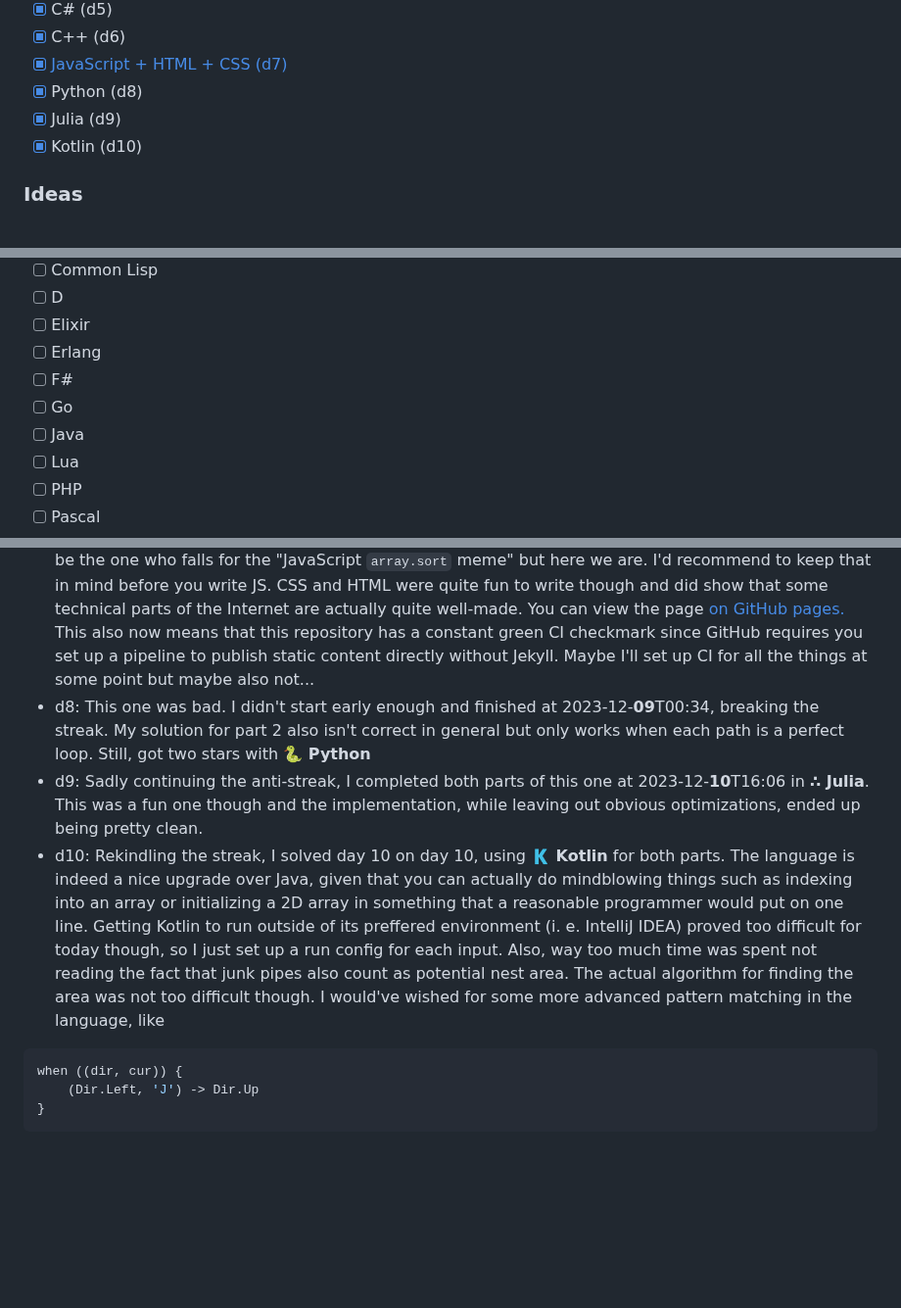
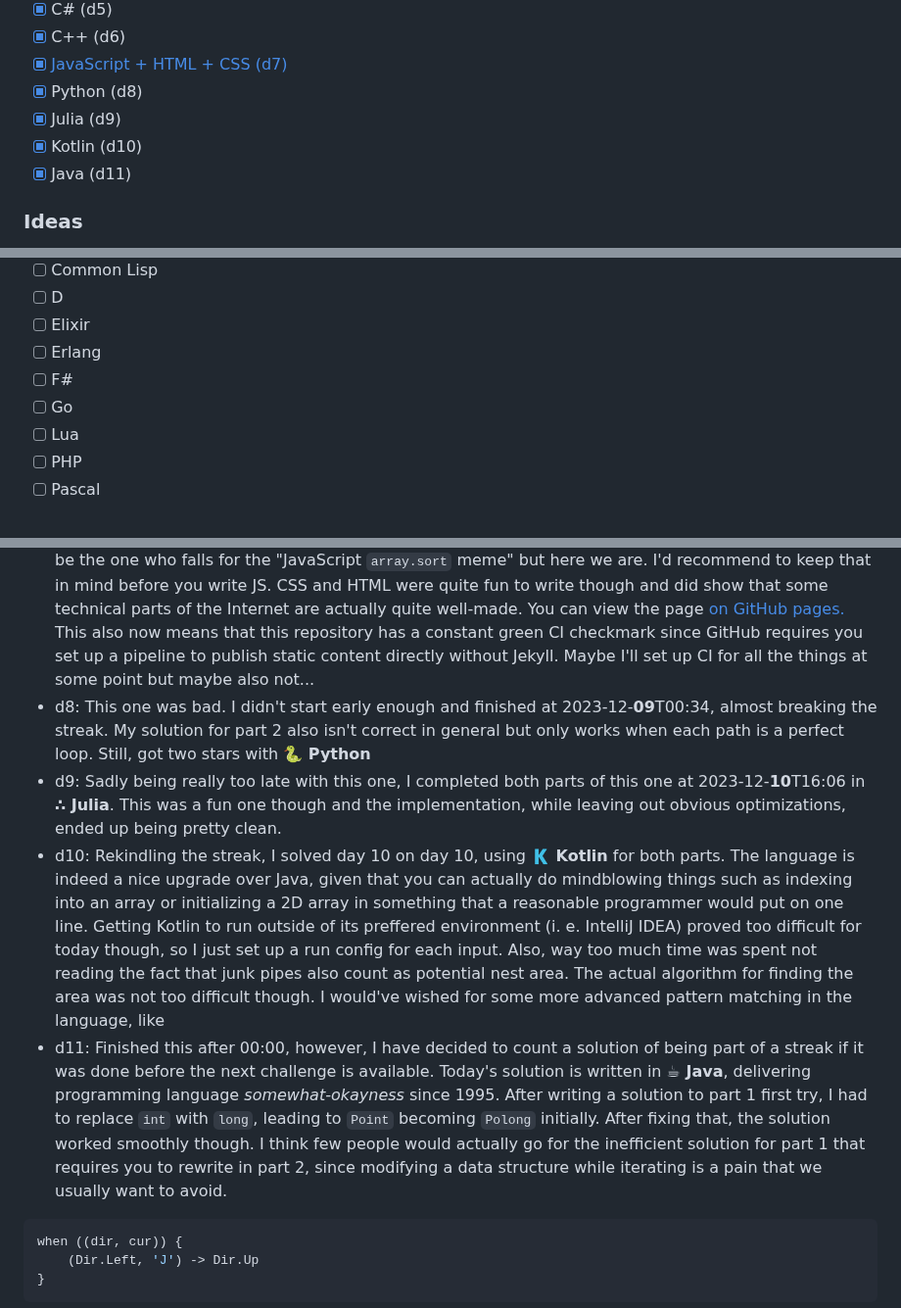
Before and after one commit to maxi0604/aoc2023, a Markdown page: README.md, 3 parts joined by grey strips. Shown at 98% size. GitHub-like rendering; blank space fills up the shorter version.

Commit message:
Check off java

````diff
--- a/README.md
+++ b/README.md
@@ -22,6 +22,7 @@ With descending priority:
 - [x] Python (d8)
 - [x] Julia (d9)
 - [x] Kotlin (d10)
+- [x] Java (d11)
 ### Ideas
 - [ ] ARM Assembly
 - [ ] Ada
@@ -33,7 +34,6 @@ With descending priority:
 - [ ] Erlang
 - [ ] F#
 - [ ] Go
-- [ ] Java
 - [ ] Lua
 - [ ] PHP
 - [ ] Pascal
@@ -65,9 +65,10 @@ MIT. Feel free to use the code presented here as e. g. a starting point for stru
 - d5: Wrote both parts in **#️⃣ C#**. No complaints about the language, considering that it's a spiced up Java and my childhood programming language. Part 1 went over easily. Part 2 took forever because of my aversion to rewriting completely exactly when it would be the right time to do so, as well as imperative programming badness. All in all, got done though.
 - d6: Wrote both parts in **➕ C++** while not at home. Bruteforce was way fast enough. Had integer overflow on part 2.
 - d7: Had I known about the theme of this day beforehand, I would've reserved OCaml for it. Instead, I decided it would be fun to build a nice little page for it with **🌐 JavaScript, HTML and CSS**. While that probably took more time than actually writing the code, it was a fun experience. Also, I didn't think I'd be the one who falls for the "JavaScript `array.sort` meme" but here we are. I'd recommend to keep that in mind before you write JS. CSS and HTML were quite fun to write though and did show that some technical parts of the Internet are actually quite well-made. You can view the page [on GitHub pages.](https://maxi0604.github.io/aoc2023/d7) This also now means that this repository has a constant green CI checkmark since GitHub requires you set up a pipeline to publish static content directly without Jekyll. Maybe I'll set up CI for all the things at some point but maybe also not...
-- d8: This one was bad. I didn't start early enough and finished at 2023-12-**09**T00:34, breaking the streak. My solution for part 2 also isn't correct in general but only works when each path is a perfect loop. Still, got two stars with **🐍 Python**
-- d9: Sadly continuing the anti-streak, I completed both parts of this one at 2023-12-**10**T16:06 in **∴ Julia**. This was a fun one though and the implementation, while leaving out obvious optimizations, ended up being pretty clean.
+- d8: This one was bad. I didn't start early enough and finished at 2023-12-**09**T00:34, almost breaking the streak. My solution for part 2 also isn't correct in general but only works when each path is a perfect loop. Still, got two stars with **🐍 Python**
+- d9: Sadly being really too late with this one, I completed both parts of this one at 2023-12-**10**T16:06 in **∴ Julia**. This was a fun one though and the implementation, while leaving out obvious optimizations, ended up being pretty clean.
 - d10: Rekindling the streak, I solved day 10 on day 10, using **🇰 Kotlin** for both parts. The language is indeed a nice upgrade over Java, given that you can actually do mindblowing things such as indexing into an array or initializing a 2D array in something that a reasonable programmer would put on one line. Getting Kotlin to run outside of its preffered environment (i. e. IntelliJ IDEA) proved too difficult for today though, so I just set up a run config for each input. Also, way too much time was spent not reading the fact that junk pipes also count as potential nest area. The actual algorithm for finding the area was not too difficult though. I would've wished for some more advanced pattern matching in the language, like
+- d11: Finished this after 00:00, however, I have decided to count a solution of being part of a streak if it was done before the next challenge is available. Today's solution is written in **☕ Java**, delivering programming language *somewhat-okayness* since 1995. After writing a solution to part 1 first try, I had to replace `int` with `long`, leading to `Point` becoming `Polong` initially. After fixing that, the solution worked smoothly though. I think few people would actually go for the inefficient solution for part 1 that requires you to rewrite in part 2, since modifying a data structure while iterating is a pain that we usually want to avoid.
 ```kotlin
 when ((dir, cur)) {
     (Dir.Left, 'J') -> Dir.Up
````
